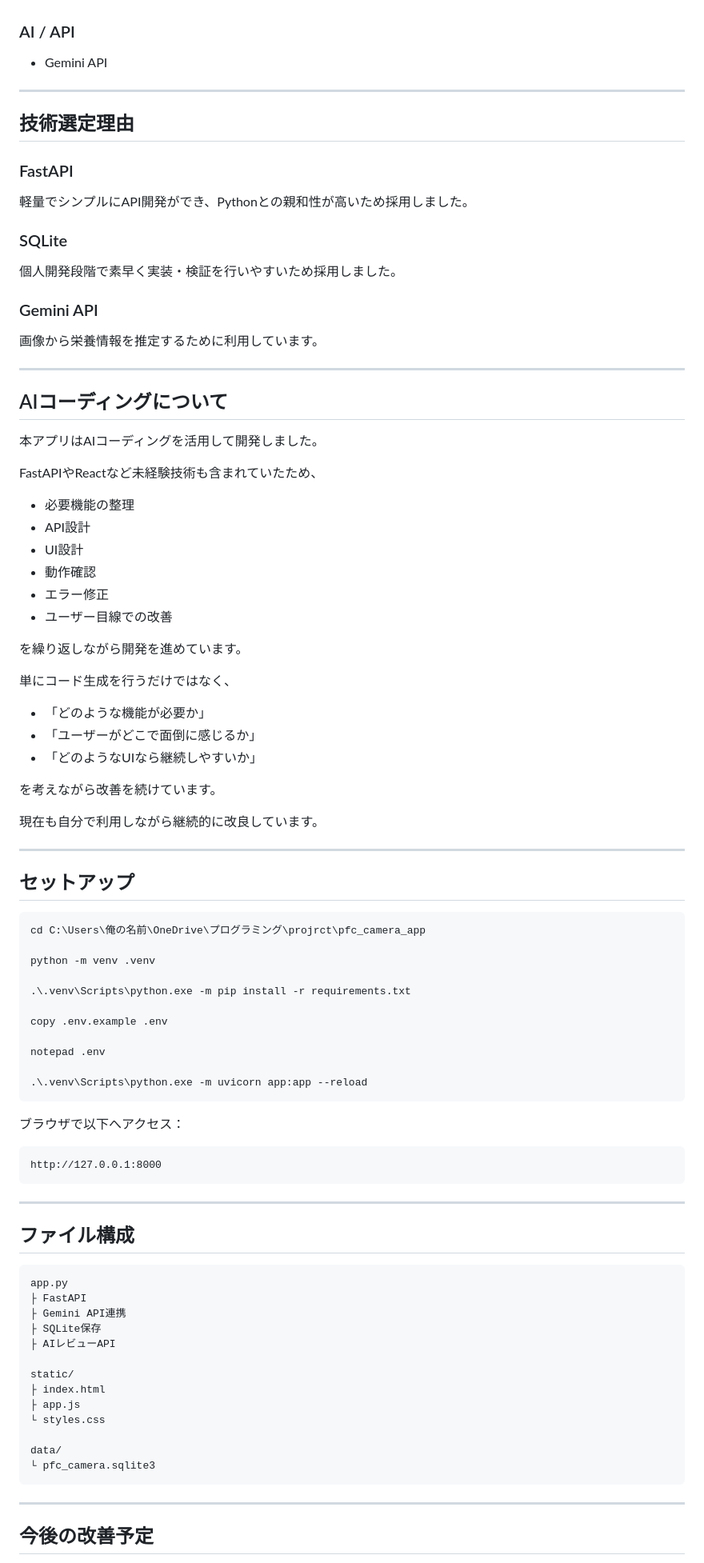
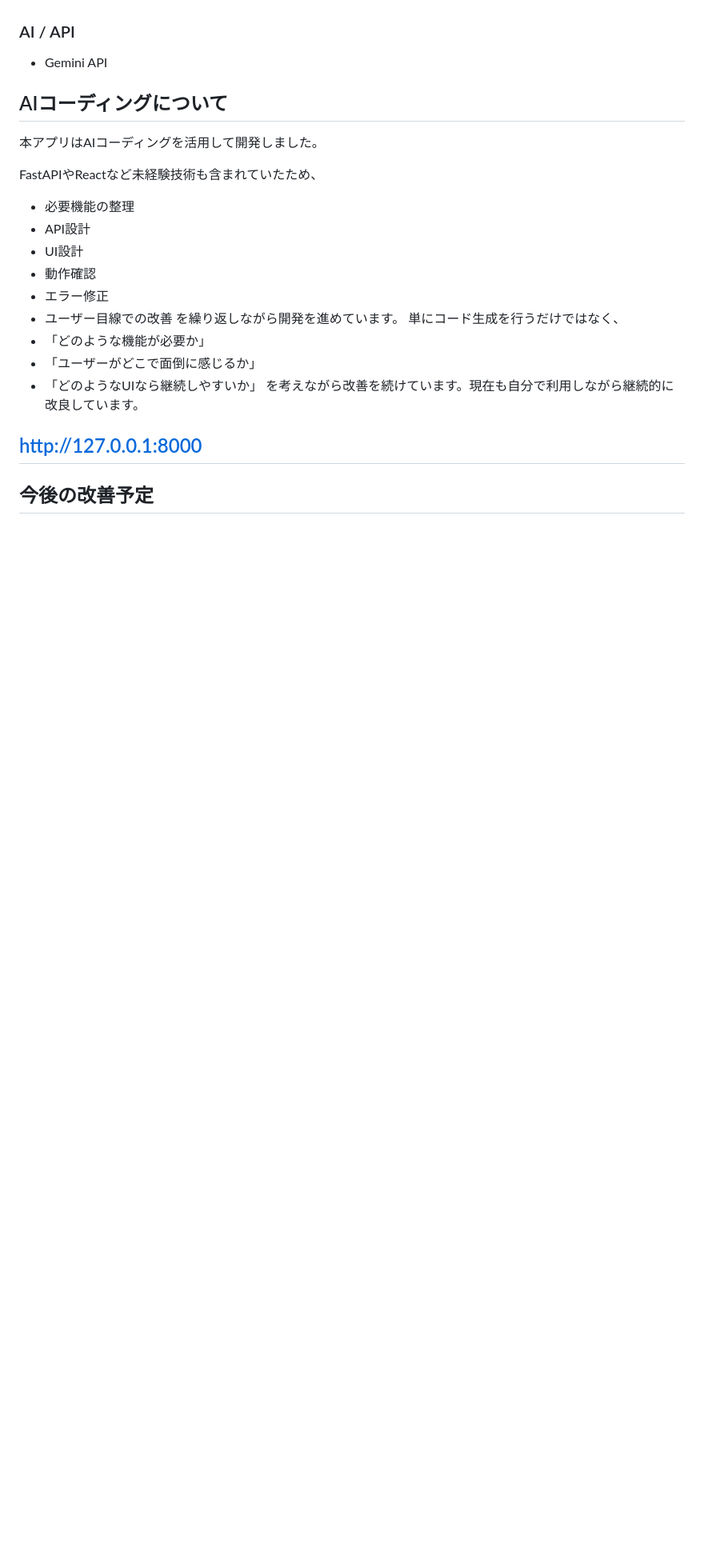
Before and after one commit to sunny19water-beep/Eatake, a Markdown page: README.md, the part around one of its changes. Shown at 80% size. Rendered like a GitHub page; blank space fills up the shorter version.

Commit message:
Revise README content for improved readability
Refactor README for clarity and conciseness.

````diff
--- a/README.md
+++ b/README.md
@@ -99,20 +83,6 @@ AIレビュー機能も搭載しています。
 ### AI / API
 - Gemini API
 
----
-
-## 技術選定理由
-
-### FastAPI
-軽量でシンプルにAPI開発ができ、Pythonとの親和性が高いため採用しました。
-
-### SQLite
-個人開発段階で素早く実装・検証を行いやすいため採用しました。
-
-### Gemini API
-画像から栄養情報を推定するために利用しています。
-
----
 
 ## AIコーディングについて
 
@@ -126,63 +96,16 @@ FastAPIやReactなど未経験技術も含まれていたため、
 - 動作確認
 - エラー修正
 - ユーザー目線での改善
-
 を繰り返しながら開発を進めています。
-
 単にコード生成を行うだけではなく、
-
 - 「どのような機能が必要か」
 - 「ユーザーがどこで面倒に感じるか」
 - 「どのようなUIなら継続しやすいか」
+を考えながら改善を続けています。現在も自分で利用しながら継続的に改良しています。
 
-を考えながら改善を続けています。
 
-現在も自分で利用しながら継続的に改良しています。
 
----
-
-## セットアップ
-
-```powershell
-cd C:\Users\俺の名前\OneDrive\プログラミング\projrct\pfc_camera_app
-
-python -m venv .venv
-
-.\.venv\Scripts\python.exe -m pip install -r requirements.txt
-
-copy .env.example .env
-
-notepad .env
-
-.\.venv\Scripts\python.exe -m uvicorn app:app --reload
-```
-
-ブラウザで以下へアクセス：
-
-```txt
 http://127.0.0.1:8000
-```
-
----
-
-## ファイル構成
-
-```txt
-app.py
-├ FastAPI
-├ Gemini API連携
-├ SQLite保存
-├ AIレビューAPI
-
-static/
-├ index.html
-├ app.js
-└ styles.css
-
-data/
-└ pfc_camera.sqlite3
-```
-
 ---
 
 ## 今後の改善予定
````
Also changed, not shown: other parts of README.md (+3 -25 lines).
